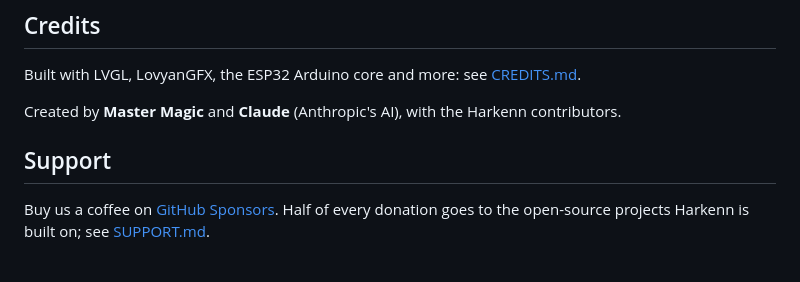
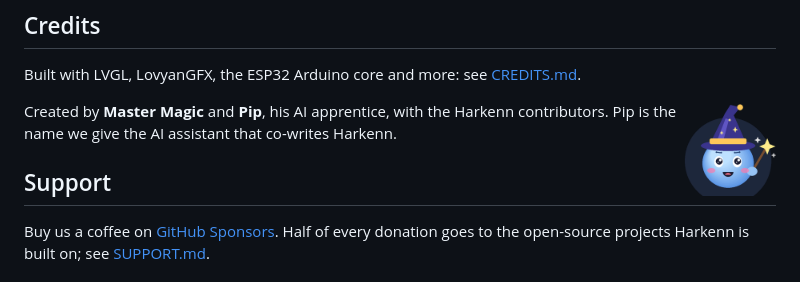
Before and after one commit to harkenn-project/speaker-firmware, a Markdown page: README.md, the part around the change. Drawn GitHub-style; pictures changed too: docs/pip.png (added).

Commit message:
Pip, Master Magic's AI apprentice
Credit the AI co-author as Pip, with Pip's portrait.

Co-Authored-By: Pip (AI) <350907071+pip-apprentice@users.noreply.github.com>

```diff
--- a/README.md
+++ b/README.md
@@ -74,7 +74,9 @@ To restore the stock XiaoZhi firmware, write the full backup back to address 0 w
 
 Built with LVGL, LovyanGFX, the ESP32 Arduino core and more: see [CREDITS.md](CREDITS.md).
 
-Created by **Master Magic** and **Claude** (Anthropic's AI), with the Harkenn contributors.
+<img src="docs/pip.png" alt="Pip, a round blue character in a wizard hat holding a wand" width="96" align="right">
+
+Created by **Master Magic** and **Pip**, his AI apprentice, with the Harkenn contributors. Pip is the name we give the AI assistant that co-writes Harkenn.
 
 ## Support
 
```
